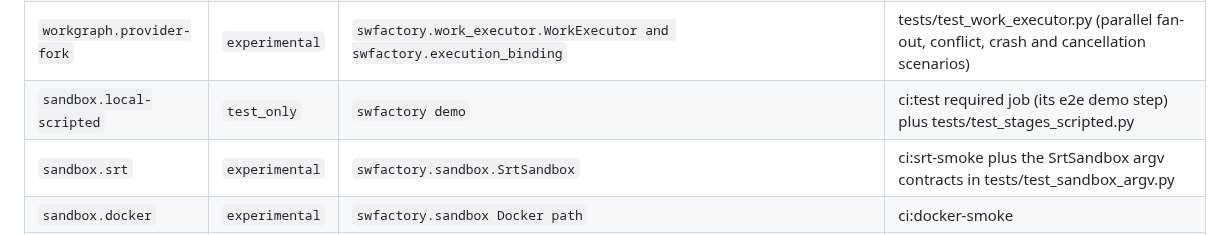
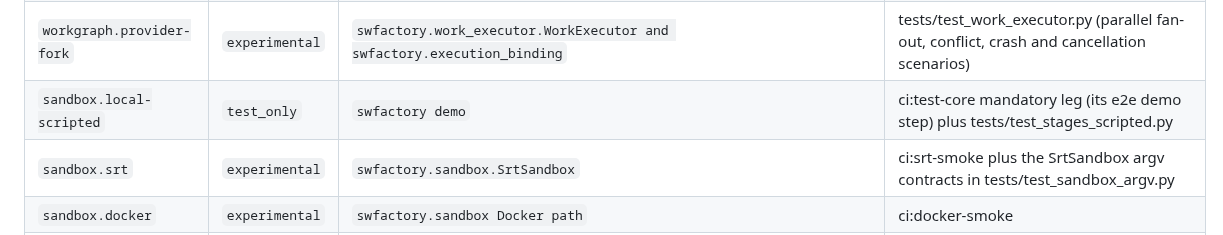
Before and after one commit to zozo123/ariflow-swfactory, a Markdown page: README.md, the part around the change. GitHub-like rendering.

Commit message:
docs: name test-core as the scripted demo verification leg

```diff
--- a/README.md
+++ b/README.md
@@ -438,7 +438,7 @@ A merge callback already in flight is not interrupted or rolled back.
 | `recovery.external-effects` | `supported` | `swfactory.idempotency.OperationJournal and swfactory.operation_recovery` | tests/test_recovery_acceptance.py |
 | `workgraph.serial` | `supported` | `swfactory.work_stage.build_and_test (the Airflow build task dags/blueprints.py selects) -> bounded Plan.work execution` | tests/test_workgraph_stage_execution.py |
 | `workgraph.provider-fork` | `experimental` | `swfactory.work_executor.WorkExecutor and swfactory.execution_binding` | tests/test_work_executor.py (parallel fan-out, conflict, crash and cancellation scenarios) |
-| `sandbox.local-scripted` | `test_only` | `swfactory demo` | ci:test required job (its e2e demo step) plus tests/test_stages_scripted.py |
+| `sandbox.local-scripted` | `test_only` | `swfactory demo` | ci:test-core mandatory leg (its e2e demo step) plus tests/test_stages_scripted.py |
 | `sandbox.srt` | `experimental` | `swfactory.sandbox.SrtSandbox` | ci:srt-smoke plus the SrtSandbox argv contracts in tests/test_sandbox_argv.py |
 | `sandbox.docker` | `experimental` | `swfactory.sandbox Docker path` | ci:docker-smoke |
 | `factory.generations` | `experimental` | `generation manifests and parent-owned promotion path` | tests/test_generation_contract.py |
```
